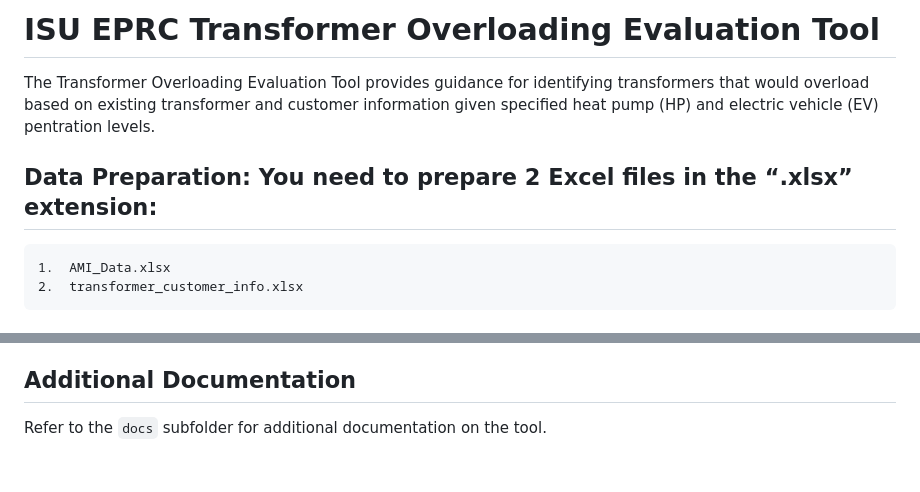
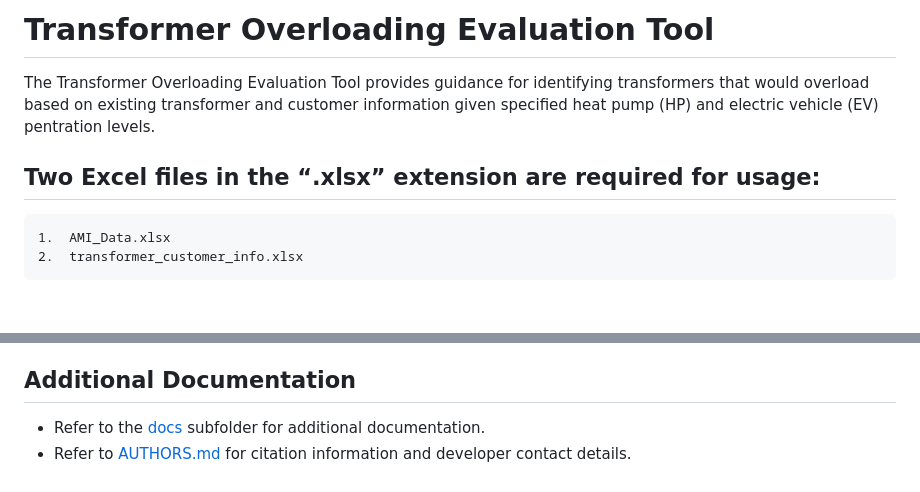
Before and after one commit to DingweiWangISU/Transformer-Overloading-Evaluation-Tool, a Markdown page: README.md, 2 parts joined by grey strips. GitHub-like rendering.

Commit message:
Easy to spend time tweaking the README.md.

```diff
--- a/README.md
+++ b/README.md
@@ -1,9 +1,9 @@
-# ISU EPRC Transformer Overloading Evaluation Tool
+# Transformer Overloading Evaluation Tool
 
 The Transformer Overloading Evaluation Tool provides guidance for identifying transformers that would overload based on existing transformer and customer information given specified heat pump (HP) and electric vehicle (EV) pentration levels.
 
 
-## Data Preparation: You need to prepare 2 Excel files in the “.xlsx” extension:
+## Two Excel files in the “.xlsx” extension are required for usage:
     1.	AMI_Data.xlsx
     2.	transformer_customer_info.xlsx
 
@@ -50,4 +50,5 @@ This repository contains a few helper scripts for installation/deployment:
 
 ## Additional Documentation
 
-Refer to the `docs` subfolder for additional documentation on the tool.
+* Refer to the [docs](docs) subfolder for additional documentation.
+* Refer to [AUTHORS.md](AUTHORS.md) for citation information and developer contact details.
```
